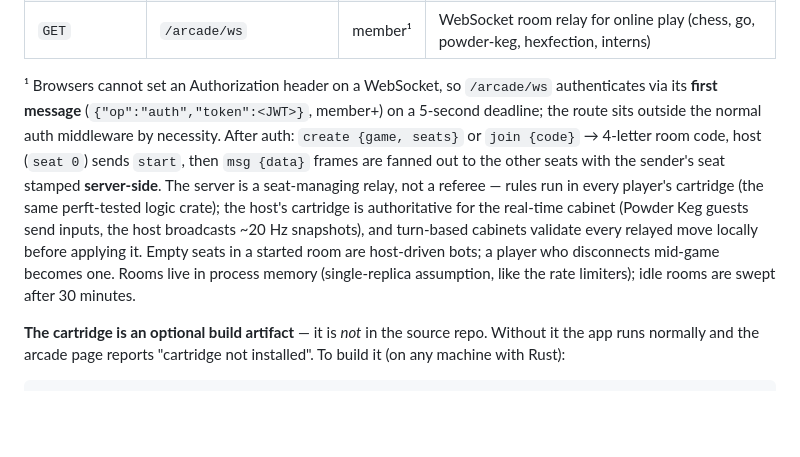
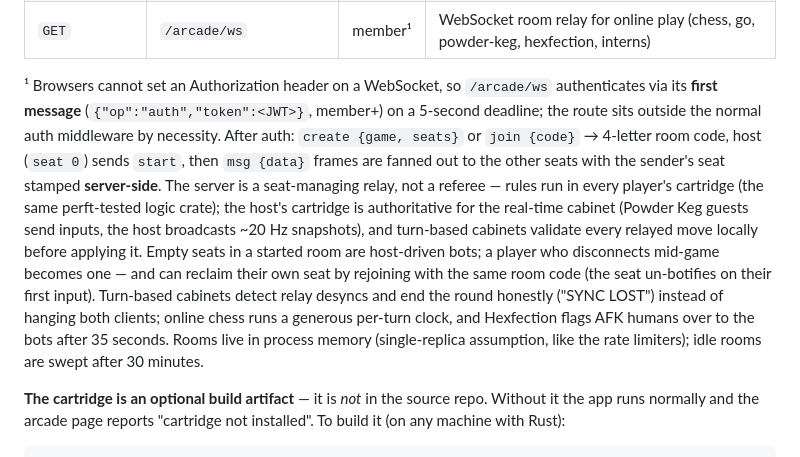
Before and after one commit to matthewscottconroy/Quorum, a Markdown page: README.md, the part around one of its changes. GitHub-like rendering; blank space fills up the shorter version.

Commit message:
Docs: the arcade quality round — Go opponent, marking phase, rejoin
Co-Authored-By: Claude Fable 5 <noreply@anthropic.com>

```diff
--- a/README.md
+++ b/README.md
@@ -330,7 +330,7 @@ A basement arcade behind the **Top Secret** sidebar section: eight original cabi
 | `GET`/`DELETE` | `/arcade/levels/:id` | member | Fetch one level with data / delete (author always; admins moderate) |
 | `GET` | `/arcade/ws` | member¹ | WebSocket room relay for online play (chess, go, powder-keg, hexfection, interns) |
 
-¹ Browsers cannot set an Authorization header on a WebSocket, so `/arcade/ws` authenticates via its **first message** (`{"op":"auth","token":<JWT>}`, member+) on a 5-second deadline; the route sits outside the normal auth middleware by necessity. After auth: `create {game, seats}` or `join {code}` → 4-letter room code, host (`seat 0`) sends `start`, then `msg {data}` frames are fanned out to the other seats with the sender's seat stamped **server-side**. The server is a seat-managing relay, not a referee — rules run in every player's cartridge (the same perft-tested logic crate); the host's cartridge is authoritative for the real-time cabinet (Powder Keg guests send inputs, the host broadcasts ~20 Hz snapshots), and turn-based cabinets validate every relayed move locally before applying it. Empty seats in a started room are host-driven bots; a player who disconnects mid-game becomes one. Rooms live in process memory (single-replica assumption, like the rate limiters); idle rooms are swept after 30 minutes.
+¹ Browsers cannot set an Authorization header on a WebSocket, so `/arcade/ws` authenticates via its **first message** (`{"op":"auth","token":<JWT>}`, member+) on a 5-second deadline; the route sits outside the normal auth middleware by necessity. After auth: `create {game, seats}` or `join {code}` → 4-letter room code, host (`seat 0`) sends `start`, then `msg {data}` frames are fanned out to the other seats with the sender's seat stamped **server-side**. The server is a seat-managing relay, not a referee — rules run in every player's cartridge (the same perft-tested logic crate); the host's cartridge is authoritative for the real-time cabinet (Powder Keg guests send inputs, the host broadcasts ~20 Hz snapshots), and turn-based cabinets validate every relayed move locally before applying it. Empty seats in a started room are host-driven bots; a player who disconnects mid-game becomes one — and can reclaim their own seat by rejoining with the same room code (the seat un-botifies on their first input). Turn-based cabinets detect relay desyncs and end the round honestly ("SYNC LOST") instead of hanging both clients; online chess runs a generous per-turn clock, and Hexfection flags AFK humans over to the bots after 35 seconds. Rooms live in process memory (single-replica assumption, like the rate limiters); idle rooms are swept after 30 minutes.
 
 **The cartridge is an optional build artifact** — it is *not* in the source repo. Without it the app runs normally and the arcade page reports "cartridge not installed". To build it (on any machine with Rust):
 
```
Also changed, not shown: other parts of README.md (+1 -1 lines), USER_MANUAL.md (+11 -1 lines).
